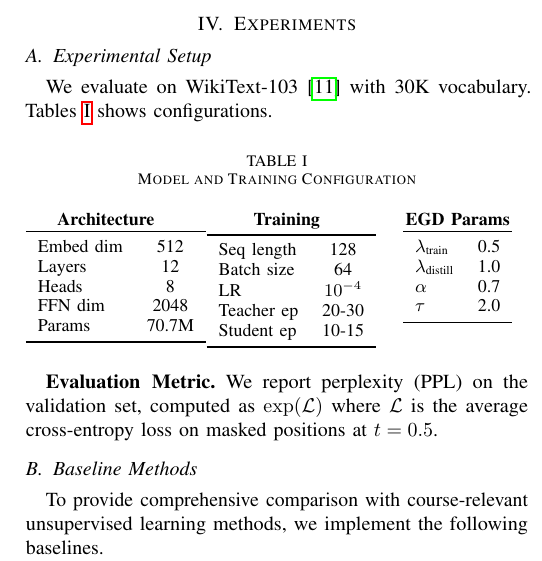
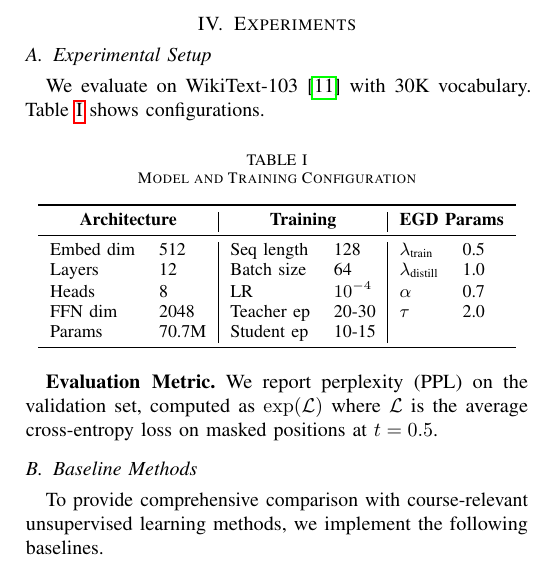
Before and after one commit to marcochen0720/5244project, a LaTeX paper (report/egd_dlm_report.tex): part of one column of page 3 of 7, cut so that both start at the same text. Compiled offline with pdfLaTeX.

Commit message:
Improve Table 1 layout and add code listings in appendix
- Merge three mini-tables into one unified table with proper column headers
- Replace code placeholders with \lstinputlisting to include actual Python files
- Code files: egd_dlm.py, vae_baseline.py, run_analysis.py
- User should upload .py files to Overleaf for listings to work

```diff
--- a/report/egd_dlm_report.tex
+++ b/report/egd_dlm_report.tex
@@ -173,53 +173,24 @@ Interestingly, entropy-guided distillation has a connection to label smoothing \
 % ============================================================================
 
 \subsection{Experimental Setup}
-We evaluate on WikiText-103 \cite{merity2017pointer} with 30K vocabulary. Tables~\ref{tab:config} shows configurations.
+We evaluate on WikiText-103 \cite{merity2017pointer} with 30K vocabulary. Table~\ref{tab:config} shows configurations.
 
 \begin{table}[h]
 \centering
 \caption{Model and Training Configuration}
 \label{tab:config}
 \small
-\begin{minipage}[t]{0.32\columnwidth}
-\centering
-\textbf{Architecture}\\[0.3em]
-\begin{tabular}{lc}
+\begin{tabular}{ll|ll|ll}
 \toprule
-Embed dim & 512 \\
-Layers & 12 \\
-Heads & 8 \\
-FFN dim & 2048 \\
-Params & 70.7M \\
+\multicolumn{2}{c|}{\textbf{Architecture}} & \multicolumn{2}{c|}{\textbf{Training}} & \multicolumn{2}{c}{\textbf{EGD Params}} \\
+\midrule
+Embed dim & 512 & Seq length & 128 & $\lambda_{\text{train}}$ & 0.5 \\
+Layers & 12 & Batch size & 64 & $\lambda_{\text{distill}}$ & 1.0 \\
+Heads & 8 & LR & $10^{-4}$ & $\alpha$ & 0.7 \\
+FFN dim & 2048 & Teacher ep & 20-30 & $\tau$ & 2.0 \\
+Params & 70.7M & Student ep & 10-15 & & \\
 \bottomrule
 \end{tabular}
-\end{minipage}
-\hfill
-\begin{minipage}[t]{0.32\columnwidth}
-\centering
-\textbf{Training}\\[0.3em]
-\begin{tabular}{lc}
-\toprule
-Seq length & 128 \\
-Batch size & 64 \\
-LR & $10^{-4}$ \\
-Teacher ep & 20-30 \\
-Student ep & 10-15 \\
-\bottomrule
-\end{tabular}
-\end{minipage}
-\hfill
-\begin{minipage}[t]{0.28\columnwidth}
-\centering
-\textbf{EGD Params}\\[0.3em]
-\begin{tabular}{lc}
-\toprule
-$\lambda_{\text{train}}$ & 0.5 \\
-$\lambda_{\text{distill}}$ & 1.0 \\
-$\alpha$ & 0.7 \\
-$\tau$ & 2.0 \\
-\bottomrule
-\end{tabular}
-\end{minipage}
 \end{table}
 
 
```
Also changed, not shown: report/egd_dlm_report.tex (32 more changed lines).
